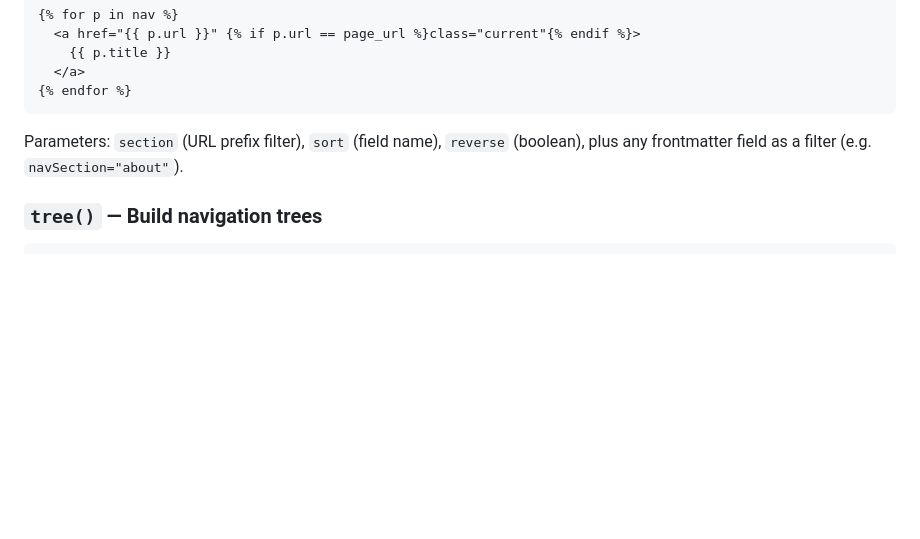
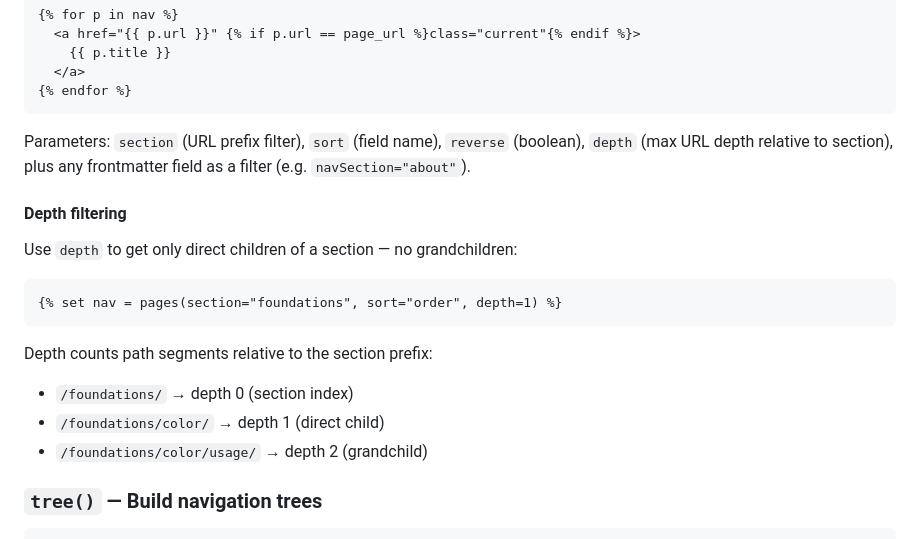
Before and after one commit to chapeaux/geoff, a Markdown page: README.md, the part around the change. GitHub-like rendering; blank space fills up the shorter version.

Commit message:
Document pages() depth parameter and auto-generated hierarchy triples
README:
- Add depth filtering subsection with examples and depth counting explanation
- Add depth to pages() parameter list

CLAUDE.md:
- Add pages() depth and auto-generated depth/parent triples notes

Co-Authored-By: Claude Opus 4.6 (1M context) <noreply@anthropic.com>

````diff
--- a/README.md
+++ b/README.md
@@ -159,7 +159,20 @@ Two template functions provide page listing and navigation without SPARQL:
 {% endfor %}
 ```
 
-Parameters: `section` (URL prefix filter), `sort` (field name), `reverse` (boolean), plus any frontmatter field as a filter (e.g. `navSection="about"`).
+Parameters: `section` (URL prefix filter), `sort` (field name), `reverse` (boolean), `depth` (max URL depth relative to section), plus any frontmatter field as a filter (e.g. `navSection="about"`).
+
+#### Depth filtering
+
+Use `depth` to get only direct children of a section — no grandchildren:
+
+```html
+{% set nav = pages(section="foundations", sort="order", depth=1) %}
+```
+
+Depth counts path segments relative to the section prefix:
+- `/foundations/` → depth 0 (section index)
+- `/foundations/color/` → depth 1 (direct child)
+- `/foundations/color/usage/` → depth 2 (grandchild)
 
 ### `tree()` — Build navigation trees
 
````
Also changed, not shown: CLAUDE.md (+2 -1 lines).
